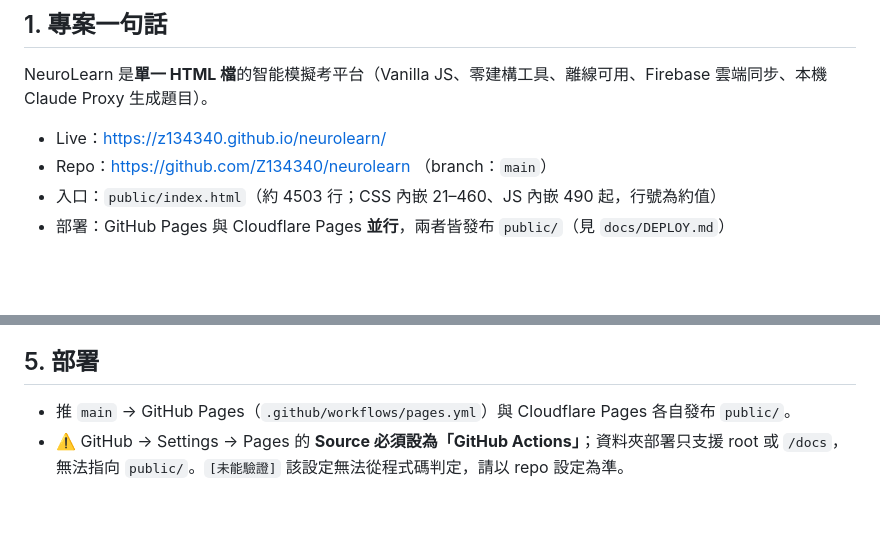
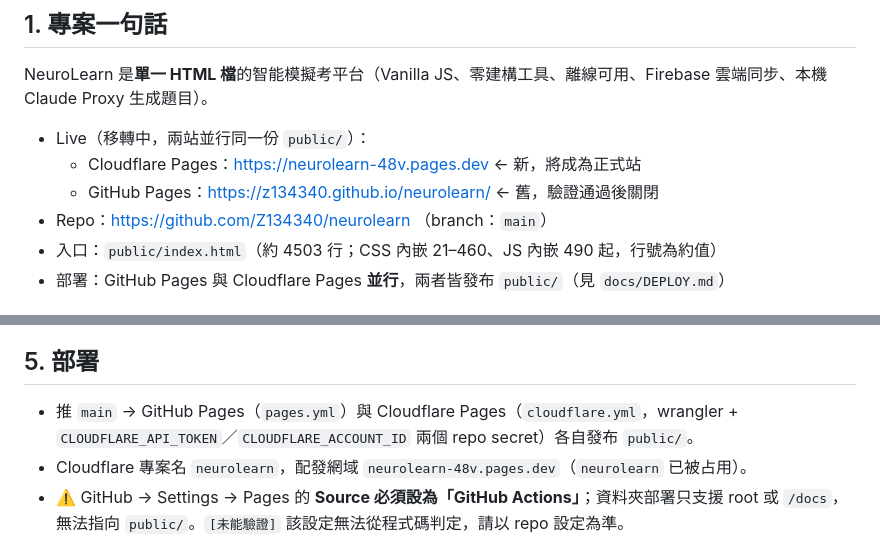
Before and after one commit to Z134340/neurolearn, a Markdown page: AGENTS.md, 2 parts joined by grey strips. GitHub-like rendering; blank space fills up the shorter version.

```diff
--- a/AGENTS.md
+++ b/AGENTS.md
@@ -7,7 +7,9 @@
 
 NeuroLearn 是**單一 HTML 檔**的智能模擬考平台（Vanilla JS、零建構工具、離線可用、Firebase 雲端同步、本機 Claude Proxy 生成題目）。
 
-- Live：https://z134340.github.io/neurolearn/
+- Live（移轉中，兩站並行同一份 `public/`）：
+  - Cloudflare Pages：https://neurolearn-48v.pages.dev ← 新，將成為正式站
+  - GitHub Pages：https://z134340.github.io/neurolearn/ ← 舊，驗證通過後關閉
 - Repo：https://github.com/Z134340/neurolearn （branch：`main`）
 - 入口：`public/index.html`（約 4503 行；CSS 內嵌 21–460、JS 內嵌 490 起，行號為約值）
 - 部署：GitHub Pages 與 Cloudflare Pages **並行**，兩者皆發布 `public/`（見 `docs/DEPLOY.md`）
@@ -52,7 +54,9 @@ NeuroLearn 是**單一 HTML 檔**的智能模擬考平台（Vanilla JS、零建
 
 ## 5. 部署
 
-- 推 `main` → GitHub Pages（`.github/workflows/pages.yml`）與 Cloudflare Pages 各自發布 `public/`。
+- 推 `main` → GitHub Pages（`pages.yml`）與 Cloudflare Pages（`cloudflare.yml`，wrangler +
+  `CLOUDFLARE_API_TOKEN`／`CLOUDFLARE_ACCOUNT_ID` 兩個 repo secret）各自發布 `public/`。
+- Cloudflare 專案名 `neurolearn`，配發網域 `neurolearn-48v.pages.dev`（`neurolearn` 已被占用）。
 - ⚠️ GitHub → Settings → Pages 的 **Source 必須設為「GitHub Actions」**；資料夾部署只支援 root 或 `/docs`，無法指向 `public/`。`[未能驗證]` 該設定無法從程式碼判定，請以 repo 設定為準。
 - ⚠️ 新增部署網域時，必須同步加入 Firebase Console → Authentication → Settings → **Authorized domains**，否則登入會噴 `auth/unauthorized-domain`。
 - 完整移轉／回滾步驟見 `docs/DEPLOY.md`。
```
Also changed, not shown: docs/DEPLOY.md (+8 -0 lines).
